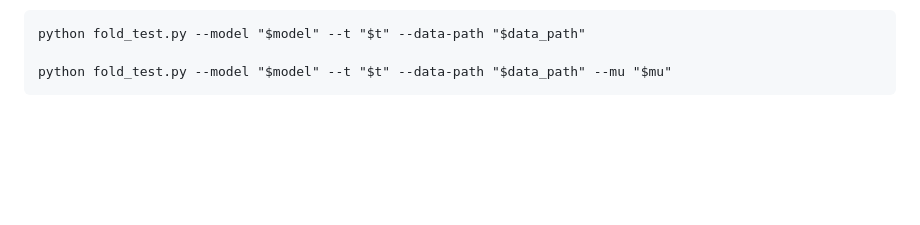
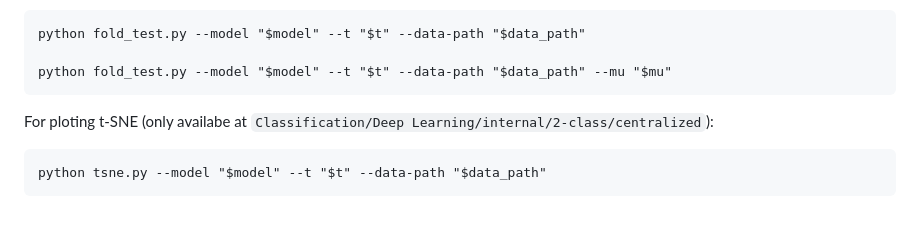
Before and after one commit to NUBagciLab/Cyst-X, a Markdown page: Classification/Deep Learning/README.md, the part around the change. Drawn GitHub-style; blank space fills up the shorter version.

Commit message:
Add t-SNE plotting instructions to README
Added instructions for plotting t-SNE in README.

```diff
--- a/Classification/Deep Learning/README.md
+++ b/Classification/Deep Learning/README.md
@@ -66,3 +66,7 @@ For test only:
     python fold_test.py --model "$model" --t "$t" --data-path "$data_path"
 
     python fold_test.py --model "$model" --t "$t" --data-path "$data_path" --mu "$mu"
+
+For ploting t-SNE (only availabe at `Classification/Deep Learning/internal/2-class/centralized`):
+
+    python tsne.py --model "$model" --t "$t" --data-path "$data_path"
```
